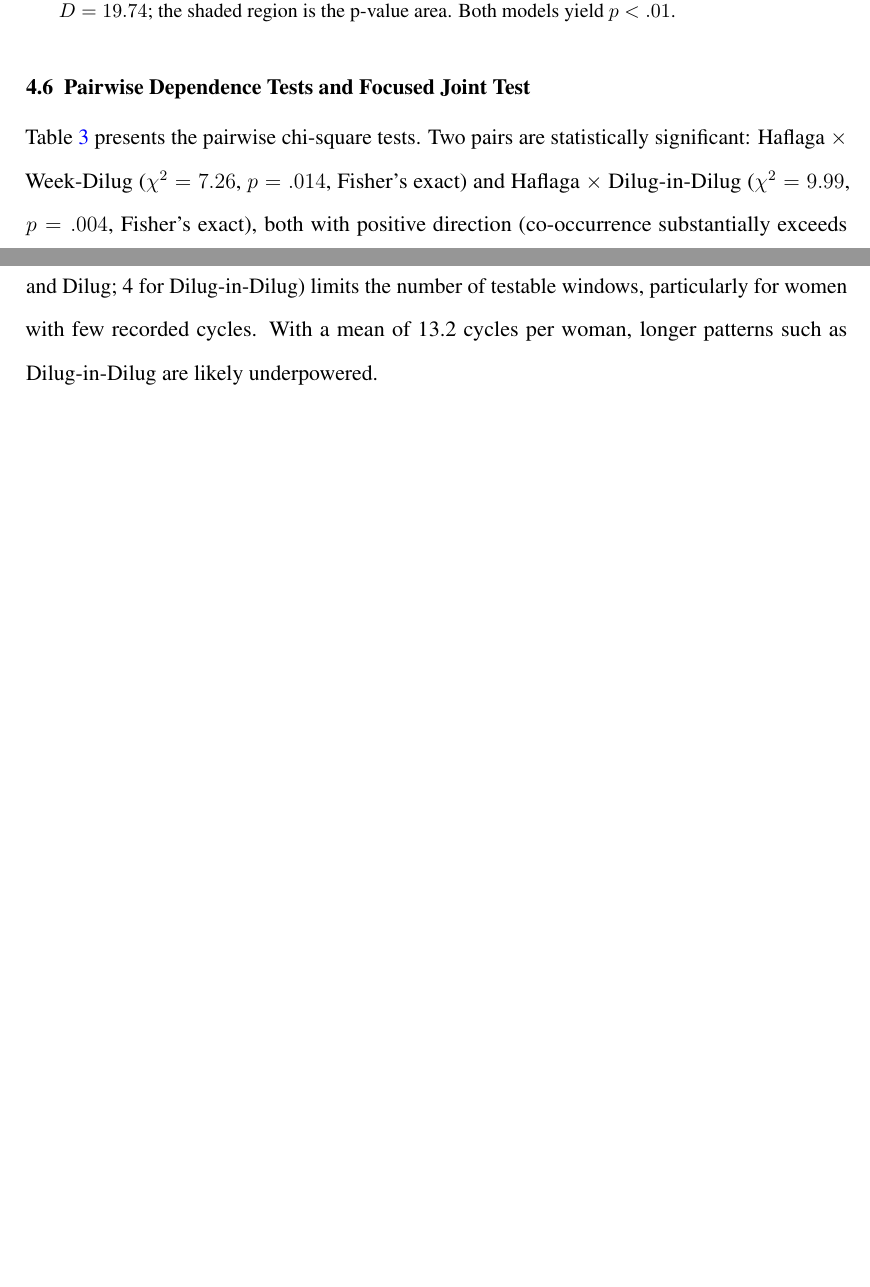
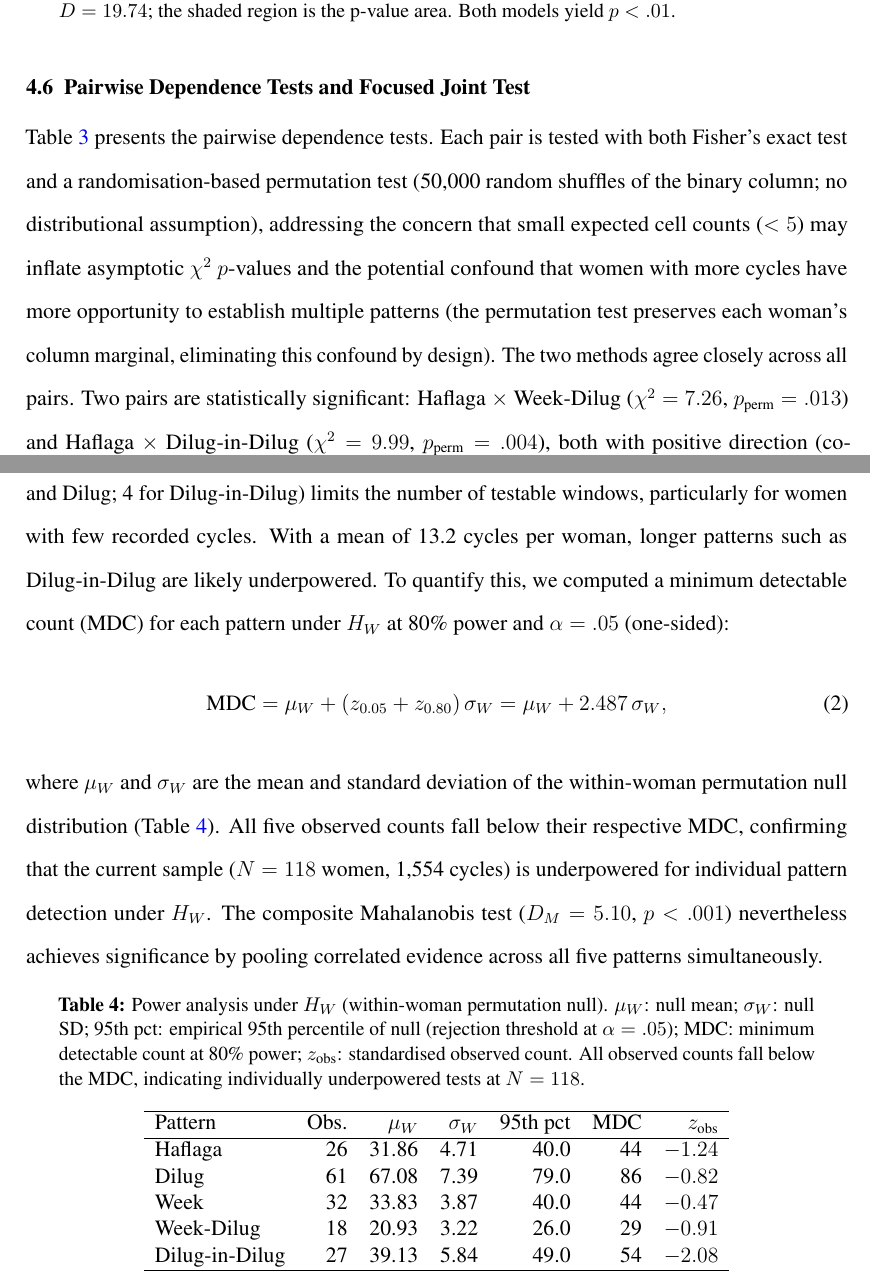
Before and after one commit to dvirross/VessetVectorTest, a LaTeX document (paper/vesset_stat.tex): two parts of pages 16 and 29 of 32 before the commit and two parts of pages 17 and 31 of 35 after it, joined at a grey line, cut so that both start at the same text, the shorter picture padded with empty space. Compiled offline with pdfLaTeX.

Commit message:
Revision: M2 power analysis table, M4 permutation chi-square, F1/F4/F2 figures, CONSORT diagram
M2 - Power analysis table (Tab. power):
  - Run 50,000-iteration within-woman permutation null (H_W)
  - MDC = null_mean + 2.487*sigma at 80% power, alpha=.05
  - All 5 patterns underpowered at N=118; composite D_M=5.10 achieves sig.
  - Corrected H_W simulation to use haflaga values (L+1) with weekly={22,29,36,43,50}
  - Null means match paper Table 2: [31.86,67.08,33.83,20.93,39.13]

M4 - Permutation-based pairwise dependence tests:
  - Added p_perm column to Table 3 (50,000 permutations per pair)
  - Addresses cycle-count confound (preserves marginals) and small-cell warnings
  - Results agree closely with Fisher's exact; same two pairs remain significant:
    Haf x WkD (p_perm=.013) and Haf x DiD (p_perm=.004)
  - Updated text in §4.2 and discussion to reference permutation p-values

F1 - fig1_null_distributions: empirical PMF bar charts (integer bins)
F4 - fig4_cdfs: step CDFs using matplotlib step() with where='post'
F2 - fig_consort_flow: CONSORT-style participant flow diagram (new figure)
   - Added to LaTeX at §3.1 with label fig:consort

Co-Authored-By: Claude Sonnet 4.6 <noreply@anthropic.com>
Claude-Session: https://claude.ai/code/session_01L8iL1JWncL7yY1QoJSEnS6

```diff
--- a/paper/vesset_stat.tex
+++ b/paper/vesset_stat.tex
@@ -583,9 +597,13 @@ Figure~\ref{fig:joint1d} shows the null distance distributions.
 \subsection{Pairwise Dependence Tests and Focused Joint Test}
 \label{sec:chisq}
 
-Table~\ref{tab:chisq} presents the pairwise chi-square tests. Two pairs are
-statistically significant: Haflaga $\times$ Week-Dilug ($\chi^2 = 7.26$, $p = .014$, Fisher's exact)
-and Haflaga $\times$ Dilug-in-Dilug ($\chi^2 = 9.99$, $p = .004$, Fisher's exact), both with
-positive direction (co-occurrence substantially exceeds chance expectation). These
-findings are consistent with --- and explained by --- the mathematical relationships
-derived in Section~2.2. Figure~\ref{fig:chisq} visualises the full dependence matrix.
+Table~\ref{tab:chisq} presents the pairwise dependence tests.
+Each pair is tested with both Fisher's exact test and a randomisation-based
+permutation test (50,000 random shuffles of the binary column; no distributional
+assumption), addressing the concern that small expected cell counts ($< 5$) may
+inflate asymptotic $\chi^2$ $p$-values and the potential confound that women with
+more cycles have more opportunity to establish multiple patterns
+(the permutation test preserves each woman's column marginal, eliminating this
+confound by design). The two methods agree closely across all pairs.
+Two pairs are statistically significant: Haflaga $\times$ Week-Dilug
+($\chi^2 = 7.26$, $p_{\text{perm}} = .013$) and Haflaga $\times$ Dilug-in-Dilug
@@ -1007,6 +1034,41 @@ The requirement for minimum run lengths (3 cycles for Haflaga and Dilug; 4 for
 Dilug-in-Dilug) limits the number of testable windows, particularly for women with
 few recorded cycles.  With a mean of 13.2 cycles per woman, longer patterns such as
 Dilug-in-Dilug are likely underpowered.
+To quantify this, we computed a minimum detectable count (MDC) for each pattern
+under $H_W$ at 80\% power and $\alpha = .05$ (one-sided):
+\begin{equation}
+  \text{MDC} = \mu_W + (z_{0.05} + z_{0.80})\,\sigma_W
+             = \mu_W + 2.487\,\sigma_W,
+\end{equation}
+where $\mu_W$ and $\sigma_W$ are the mean and standard deviation of the within-woman
+permutation null distribution (Table~\ref{tab:power}).
+All five observed counts fall below their respective MDC, confirming that the
+current sample ($N = 118$ women, 1,554 cycles) is underpowered for individual
+pattern detection under $H_W$.  The composite Mahalanobis test
+($D_M = 5.10$, $p < .001$) nevertheless achieves significance by pooling
+correlated evidence across all five patterns simultaneously.
+
+\begin{table}[ht]
+\centering
+\caption{Power analysis under $H_W$ (within-woman permutation null).
+  $\mu_W$: null mean; $\sigma_W$: null SD; 95th pct: empirical 95th percentile
+  of null (rejection threshold at $\alpha = .05$); MDC: minimum detectable count
+  at 80\% power; $z_{\text{obs}}$: standardised observed count.
+  All observed counts fall below the MDC, indicating individually underpowered tests
+  at $N = 118$.}
+\label{tab:power}
+\begin{tabular}{lrrrrrrr}
+\hline
+Pattern & Obs.\ & $\mu_W$ & $\sigma_W$ & 95th pct & MDC & $z_{\text{obs}}$ \\
+\hline
+Haflaga        & 26 & 31.86 & 4.71 & 40.0 & 44 & $-1.24$ \\
+Dilug          & 61 & 67.08 & 7.39 & 79.0 & 86 & $-0.82$ \\
+Week           & 32 & 33.83 & 3.87 & 40.0 & 44 & $-0.47$ \\
+Week-Dilug     & 18 & 20.93 & 3.22 & 26.0 & 29 & $-0.91$ \\
+Dilug-in-Dilug & 27 & 39.13 & 5.84 & 49.0 & 54 & $-2.08$ \\
+\hline
+\end{tabular}
+\end{table}
 
 % ─── 6. Conclusion ────────────────────────────────────────────────────────────
 \section{Conclusion}
```
Also changed, not shown: paper/figures/fig1_null_distributions.pdf, paper/figures/fig1_null_distributions.png (added), paper/figures/fig4_cdfs.pdf, paper/figures/fig4_cdfs.png (added), paper/figures/fig_consort_flow.pdf (added), paper/figures/fig_consort_flow.png (added), paper/vesset_stat.tex (61 more changed lines).
